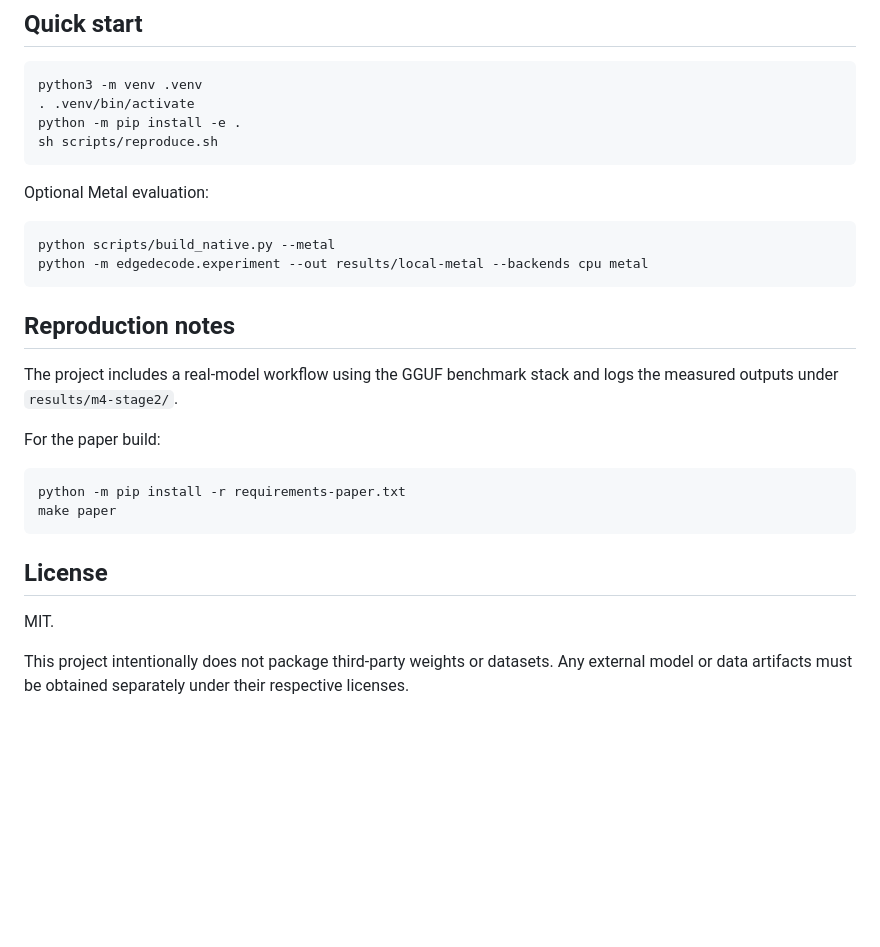
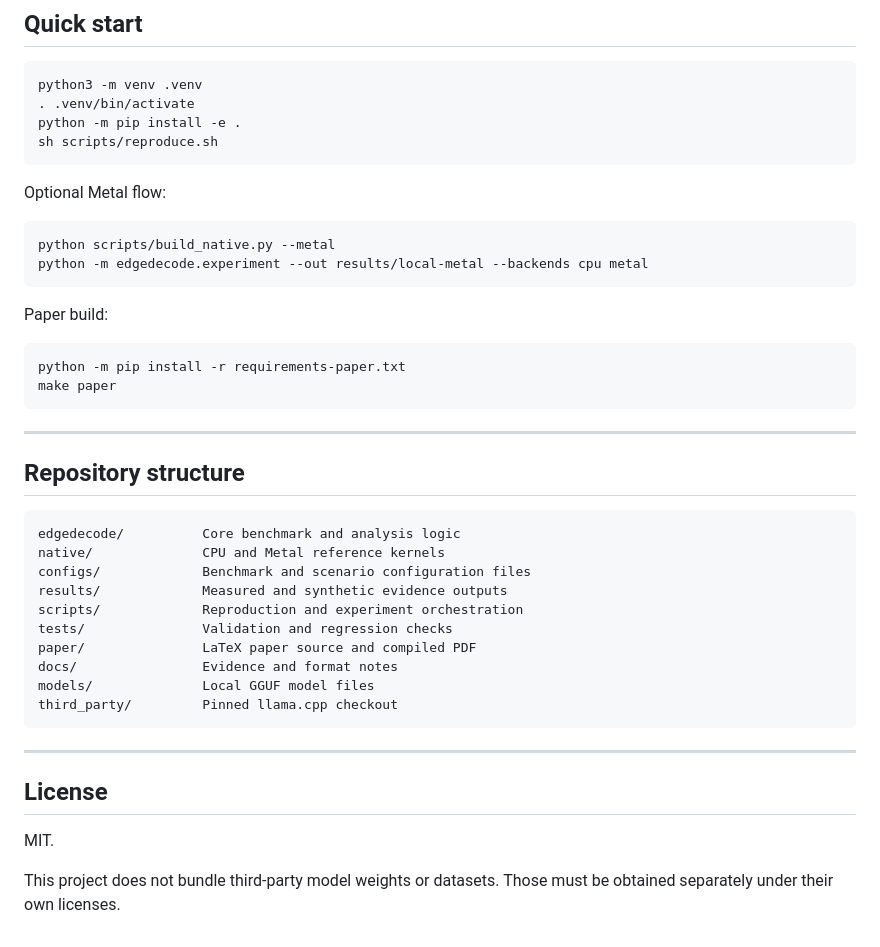
Before and after one commit to orchestor/edgedecode, a Markdown page: README.md, the part around one of its changes. GitHub-like rendering; blank space fills up the shorter version.

````diff
--- a/README.md
+++ b/README.md
@@ -119,26 +154,41 @@ python -m pip install -e .
 sh scripts/reproduce.sh
 ```
 
-Optional Metal evaluation:
+Optional Metal flow:
 
 ```bash
 python scripts/build_native.py --metal
 python -m edgedecode.experiment --out results/local-metal --backends cpu metal
 ```
 
-## Reproduction notes
-
-The project includes a real-model workflow using the GGUF benchmark stack and logs the measured outputs under `results/m4-stage2/`.
-
-For the paper build:
+Paper build:
 
 ```bash
 python -m pip install -r requirements-paper.txt
 make paper
 ```
 
+---
+
+## Repository structure
+
+```text
+edgedecode/          Core benchmark and analysis logic
+native/              CPU and Metal reference kernels
+configs/             Benchmark and scenario configuration files
+results/             Measured and synthetic evidence outputs
+scripts/             Reproduction and experiment orchestration
+tests/               Validation and regression checks
+paper/               LaTeX paper source and compiled PDF
+docs/                Evidence and format notes
+models/              Local GGUF model files
+third_party/         Pinned llama.cpp checkout
+```
+
+---
+
 ## License
 
 MIT.
 
-This project intentionally does not package third-party weights or datasets. Any external model or data artifacts must be obtained separately under their respective licenses.
+This project does not bundle third-party model weights or datasets. Those must be obtained separately under their own licenses.
````
Also changed, not shown: other parts of README.md (+98 -63 lines).
